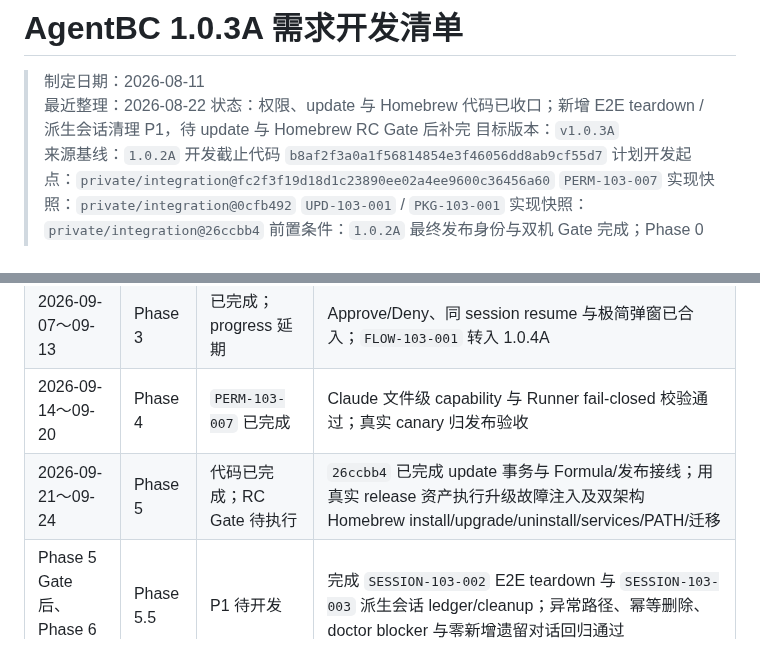
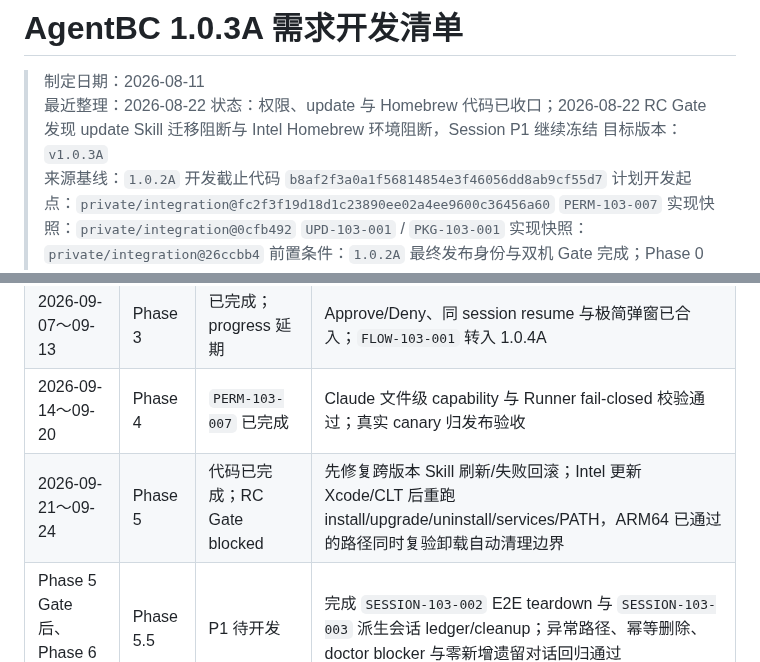
Before and after one commit to roway49/agent-bridge-connect, a Markdown page: AGENTBC_1.0.3A_DEVELOPMENT_CHECKLIST.md, 2 parts joined by grey strips. Rendered like a GitHub page.

```diff
--- a/AGENTBC_1.0.3A_DEVELOPMENT_CHECKLIST.md
+++ b/AGENTBC_1.0.3A_DEVELOPMENT_CHECKLIST.md
@@ -2,7 +2,7 @@
 
 > 制定日期：2026-08-11
 > 最近整理：2026-08-22
-> 状态：权限、update 与 Homebrew 代码已收口；新增 E2E teardown / 派生会话清理 P1，待 update 与 Homebrew RC Gate 后补完
+> 状态：权限、update 与 Homebrew 代码已收口；2026-08-22 RC Gate 发现 update Skill 迁移阻断与 Intel Homebrew 环境阻断，Session P1 继续冻结
 > 目标版本：`v1.0.3A`
 > 来源基线：`1.0.2A` 开发截止代码 `b8af2f3a0a1f56814854e3f46056dd8ab9cf55d7`
 > 计划开发起点：`private/integration@fc2f3f19d18d1c23890ee02a4ee9600c36456a60`
@@ -404,7 +416,7 @@ Codex 控制面遗留任务 `HZQR-001` 因旧运行缺失官方 session receipt
 | 2026-08-29～09-06 | Phase 2 | 已提前完成 | 三 Executor early session 与 approval transport 已合入；Hermes unsupported 路径可行动且 fail closed |
 | 2026-09-07～09-13 | Phase 3 | 已完成；progress 延期 | Approve/Deny、同 session resume 与极简弹窗已合入；`FLOW-103-001` 转入 1.0.4A |
 | 2026-09-14～09-20 | Phase 4 | `PERM-103-007` 已完成 | Claude 文件级 capability 与 Runner fail-closed 校验通过；真实 canary 归发布验收 |
-| 2026-09-21～09-24 | Phase 5 | 代码已完成；RC Gate 待执行 | `26ccbb4` 已完成 update 事务与 Formula/发布接线；用真实 release 资产执行升级故障注入及双架构 Homebrew install/upgrade/uninstall/services/PATH/迁移 |
+| 2026-09-21～09-24 | Phase 5 | 代码已完成；RC Gate blocked | 先修复跨版本 Skill 刷新/失败回滚；Intel 更新 Xcode/CLT 后重跑 install/upgrade/uninstall/services/PATH，ARM64 已通过的路径同时复验卸载自动清理边界 |
 | Phase 5 Gate 后、Phase 6 前 | Phase 5.5 | P1 待开发 | 完成 `SESSION-103-002` E2E teardown 与 `SESSION-103-003` 派生会话 ledger/cleanup；异常路径、幂等删除、doctor blocker 与零新增遗留对话回归通过 |
 | Phase 5.5 通过后 | Phase 6 | 候选包与双机安装 smoke 已提前完成 | 重新出候选包，执行真实三 Executor 权限 canary、故障注入、P0/P1 收口复验和最终发布身份 Gate |
 
```
Also changed, not shown: other parts of AGENTBC_1.0.3A_DEVELOPMENT_CHECKLIST.md (+17 -5 lines).
